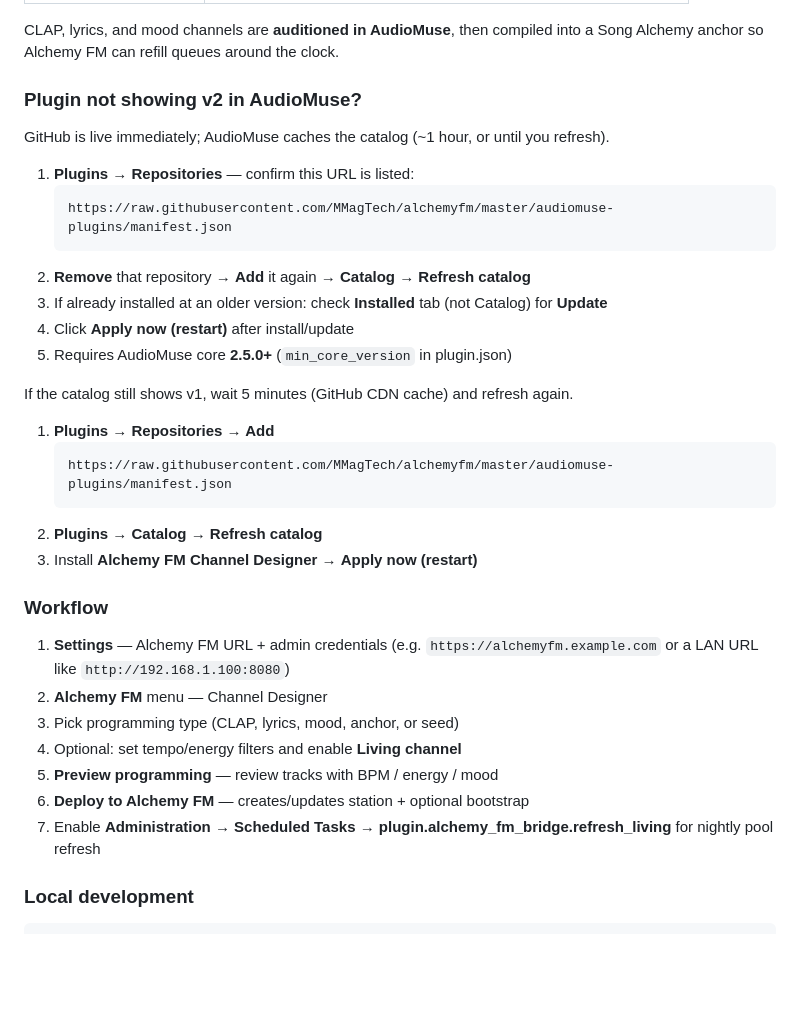
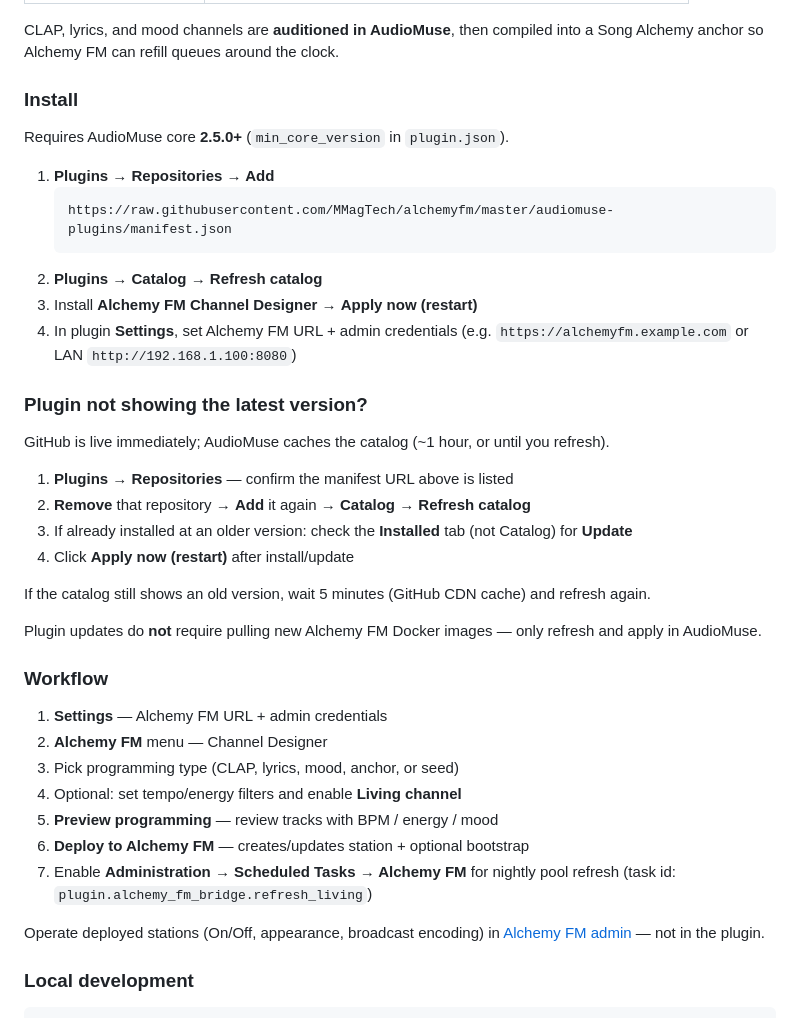
Before and after one commit to MMagTech/alchemyfm, a Markdown page: audiomuse-plugins/README.md, the part around the change. GitHub-like rendering; blank space fills up the shorter version.

````diff
--- a/audiomuse-plugins/README.md
+++ b/audiomuse-plugins/README.md
@@ -22,21 +22,9 @@ Third-party [AudioMuse-AI](https://github.com/NeptuneHub/AudioMuse-AI) plugins m
 
 CLAP, lyrics, and mood channels are **auditioned in AudioMuse**, then compiled into a Song Alchemy anchor so Alchemy FM can refill queues around the clock.
 
-### Plugin not showing v2 in AudioMuse?
+### Install
 
-GitHub is live immediately; AudioMuse caches the catalog (~1 hour, or until you refresh).
-
-1. **Plugins → Repositories** — confirm this URL is listed:
-   ```
-   https://raw.githubusercontent.com/MMagTech/alchemyfm/master/audiomuse-plugins/manifest.json
-   ```
-2. **Remove** that repository → **Add** it again → **Catalog → Refresh catalog**
-3. If already installed at an older version: check **Installed** tab (not Catalog) for **Update**
-4. Click **Apply now (restart)** after install/update
-5. Requires AudioMuse core **2.5.0+** (`min_core_version` in plugin.json)
-
-If the catalog still shows v1, wait 5 minutes (GitHub CDN cache) and refresh again.
-
+Requires AudioMuse core **2.5.0+** (`min_core_version` in `plugin.json`).
 
 1. **Plugins → Repositories → Add**
    ```
@@ -44,16 +32,32 @@ If the catalog still shows v1, wait 5 minutes (GitHub CDN cache) and refresh aga
    ```
 2. **Plugins → Catalog → Refresh catalog**
 3. Install **Alchemy FM Channel Designer** → **Apply now (restart)**
+4. In plugin **Settings**, set Alchemy FM URL + admin credentials (e.g. `https://alchemyfm.example.com` or LAN `http://192.168.1.100:8080`)
+
+### Plugin not showing the latest version?
+
+GitHub is live immediately; AudioMuse caches the catalog (~1 hour, or until you refresh).
+
+1. **Plugins → Repositories** — confirm the manifest URL above is listed
+2. **Remove** that repository → **Add** it again → **Catalog → Refresh catalog**
+3. If already installed at an older version: check the **Installed** tab (not Catalog) for **Update**
+4. Click **Apply now (restart)** after install/update
+
+If the catalog still shows an old version, wait 5 minutes (GitHub CDN cache) and refresh again.
+
+Plugin updates do **not** require pulling new Alchemy FM Docker images — only refresh and apply in AudioMuse.
 
 ### Workflow
 
-1. **Settings** — Alchemy FM URL + admin credentials (e.g. `https://alchemyfm.example.com` or a LAN URL like `http://192.168.1.100:8080`)
+1. **Settings** — Alchemy FM URL + admin credentials
 2. **Alchemy FM** menu — Channel Designer
 3. Pick programming type (CLAP, lyrics, mood, anchor, or seed)
 4. Optional: set tempo/energy filters and enable **Living channel**
 5. **Preview programming** — review tracks with BPM / energy / mood
 6. **Deploy to Alchemy FM** — creates/updates station + optional bootstrap
-7. Enable **Administration → Scheduled Tasks → plugin.alchemy_fm_bridge.refresh_living** for nightly pool refresh
+7. Enable **Administration → Scheduled Tasks → Alchemy FM** for nightly pool refresh (task id: `plugin.alchemy_fm_bridge.refresh_living`)
+
+Operate deployed stations (On/Off, appearance, broadcast encoding) in [Alchemy FM admin](https://github.com/MMagTech/alchemyfm#quick-start-local-docker) — not in the plugin.
 
 ### Local development
 
````
Also changed, not shown: README.md (+52 -17 lines), docs/DEVELOPMENT.md (+1 -1 lines).
